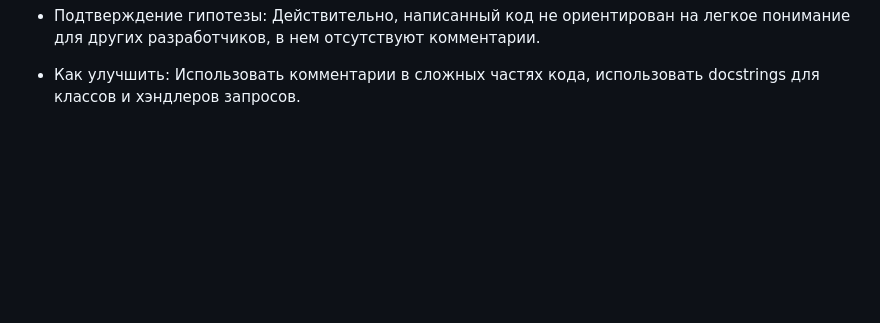
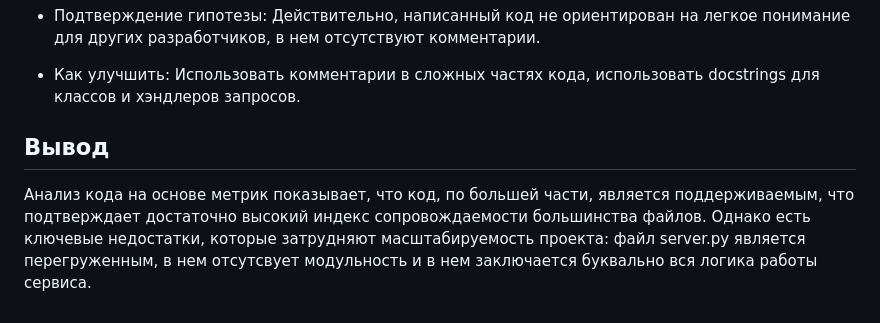
Before and after one commit to EkaterinaNikolaeva/ExtremeProgrammingHSE, a Markdown page: docs/metrics.md, the part around the change printed below. Rendered like a GitHub page; blank space fills up the shorter version.

```diff
--- a/docs/metrics.md
+++ b/docs/metrics.md
@@ -138,3 +138,7 @@ radon mi . -s
 * Подтверждение гипотезы: Действительно, написанный код не ориентирован на легкое понимание для других разработчиков, в нем отсутствуют комментарии.
 
 * Как улучшить: Использовать комментарии в сложных частях кода, использовать docstrings для классов и хэндлеров запросов.
+
+## Вывод
+
+Анализ кода на основе метрик показывает, что код, по большей части, является поддерживаемым, что подтверждает достаточно высокий индекс сопровождаемости большинства файлов. Однако есть ключевые недостатки, которые затрудняют масштабируемость проекта: файл server.py является перегруженным, в нем отсутсвует модульность и в нем заключается буквально вся логика работы сервиса.
```
Also changed, not shown: other parts of docs/metrics.md (+1 -1 lines).
